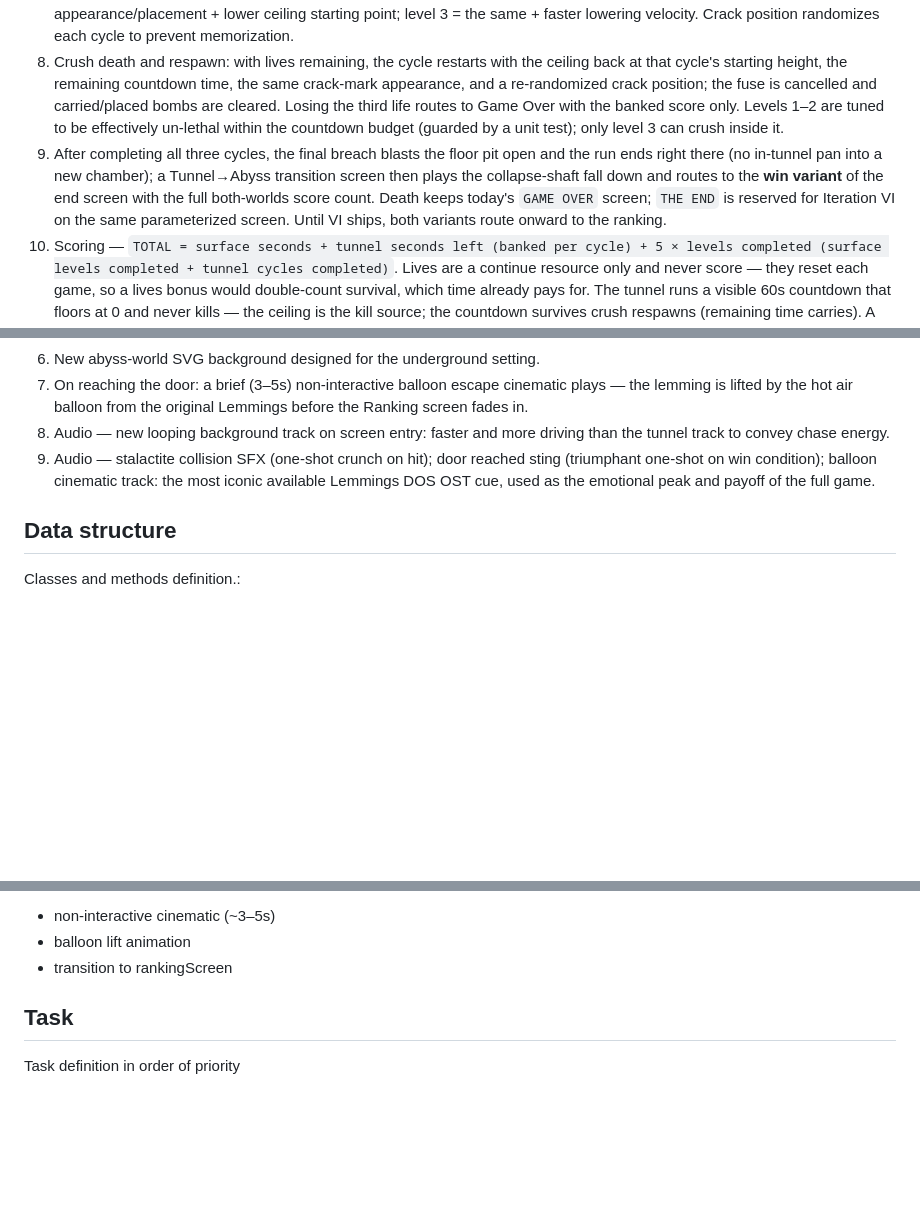
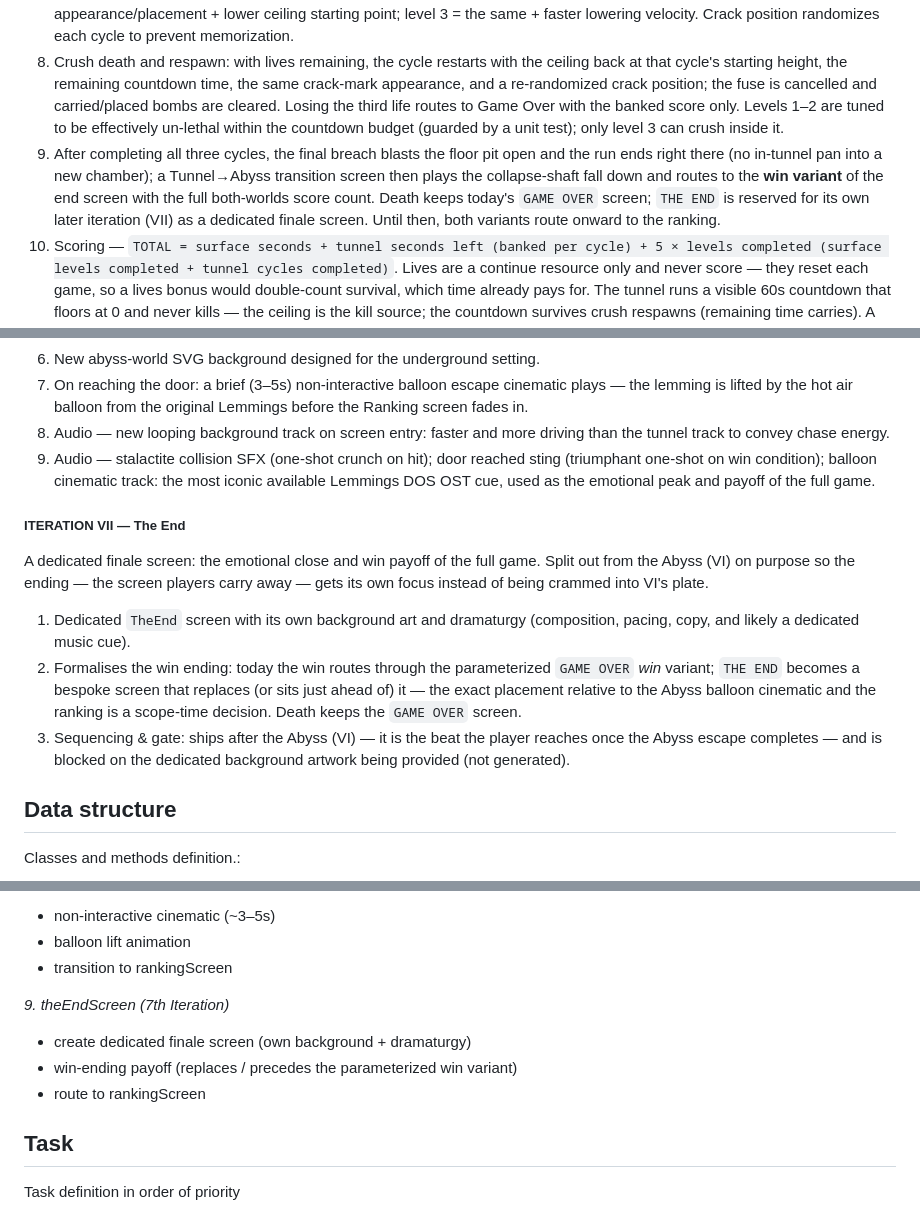
Before and after one commit to annacv/TributeToLemmings, a Markdown page: README.md, 3 parts joined by grey strips. GitHub-like rendering; blank space fills up the shorter version.

Commit message:
doc: add dedicated finale screen for iteration VII, formalizing the win ending and enhancing player experience

```diff
--- a/README.md
+++ b/README.md
@@ -66,7 +66,7 @@ A new game screen with a puzzle mechanic: the player must blast their way out of
 6. Explosion breaks the crack open — triggers the next escape cycle.
 7. Three escape cycles per screen: after each successful escape, the ceiling lowers — and it keeps lowering throughout each cycle, so it can crush the lemming (the tunnel's only death source). Level differences: level 2 = new crack-mark appearance/placement + lower ceiling starting point; level 3 = the same + faster lowering velocity. Crack position randomizes each cycle to prevent memorization.
 8. Crush death and respawn: with lives remaining, the cycle restarts with the ceiling back at that cycle's starting height, the remaining countdown time, the same crack-mark appearance, and a re-randomized crack position; the fuse is cancelled and carried/placed bombs are cleared. Losing the third life routes to Game Over with the banked score only. Levels 1–2 are tuned to be effectively un-lethal within the countdown budget (guarded by a unit test); only level 3 can crush inside it.
-9. After completing all three cycles, the final breach blasts the floor pit open and the run ends right there (no in-tunnel pan into a new chamber); a Tunnel→Abyss transition screen then plays the collapse-shaft fall down and routes to the **win variant** of the end screen with the full both-worlds score count. Death keeps today's `GAME OVER` screen; `THE END` is reserved for Iteration VI on the same parameterized screen. Until VI ships, both variants route onward to the ranking.
+9. After completing all three cycles, the final breach blasts the floor pit open and the run ends right there (no in-tunnel pan into a new chamber); a Tunnel→Abyss transition screen then plays the collapse-shaft fall down and routes to the **win variant** of the end screen with the full both-worlds score count. Death keeps today's `GAME OVER` screen; `THE END` is reserved for its own later iteration (VII) as a dedicated finale screen. Until then, both variants route onward to the ranking.
 10. Scoring — `TOTAL = surface seconds + tunnel seconds left (banked per cycle) + 5 × levels completed (surface levels completed + tunnel cycles completed)`. Lives are a continue resource only and never score — they reset each game, so a lives bonus would double-count survival, which time already pays for. The tunnel runs a visible 60s countdown that floors at 0 and never kills — the ceiling is the kill source; the countdown survives crush respawns (remaining time carries). A line-by-line count renders on the Game Over screen, each line showing the rule behind its points.
 11. Audio — new looping background track on screen entry, distinct from the surface game track. All subsequent audio respects the existing mute gate.
 12. Audio — SFX set: bomb pickup, light presses (match-strike per press ×3), fuse burn (looping tick during the lit fuse, stops on explosion or death), breach explosion (same meaning as on the surface: a bomb breaks earth), ceiling crush (on every life lost, shared with the surface collapse sting), ceiling lower between cycles (short grinding rumble), score count tick and total roll.
@@ -83,6 +83,12 @@ Art inspiration refs: `assets/images/backgrounds/refs/background-8.png`, `backgr
 7. On reaching the door: a brief (3–5s) non-interactive balloon escape cinematic plays — the lemming is lifted by the hot air balloon from the original Lemmings before the Ranking screen fades in.
 8. Audio — new looping background track on screen entry: faster and more driving than the tunnel track to convey chase energy.
 9. Audio — stalactite collision SFX (one-shot crunch on hit); door reached sting (triumphant one-shot on win condition); balloon cinematic track: the most iconic available Lemmings DOS OST cue, used as the emotional peak and payoff of the full game.
+
+##### ITERATION VII — The End
+A dedicated finale screen: the emotional close and win payoff of the full game. Split out from the Abyss (VI) on purpose so the ending — the screen players carry away — gets its own focus instead of being crammed into VI's plate.
+1. Dedicated `TheEnd` screen with its own background art and dramaturgy (composition, pacing, copy, and likely a dedicated music cue).
+2. Formalises the win ending: today the win routes through the parameterized `GAME OVER` *win* variant; `THE END` becomes a bespoke screen that replaces (or sits just ahead of) it — the exact placement relative to the Abyss balloon cinematic and the ranking is a scope-time decision. Death keeps the `GAME OVER` screen.
+3. Sequencing & gate: ships after the Abyss (VI) — it is the beat the player reaches once the Abyss escape completes — and is blocked on the dedicated background artwork being provided (not generated).
 
 
 ## Data structure
@@ -177,6 +183,11 @@ Definition of the different states and their transition (transition functions)
   * balloon lift animation
   * transition to rankingScreen
 
+*9. theEndScreen (7th Iteration)*
+  * create dedicated finale screen (own background + dramaturgy)
+  * win-ending payoff (replaces / precedes the parameterized win variant)
+  * route to rankingScreen
+
 
 ## Task
 Task definition in order of priority
```
